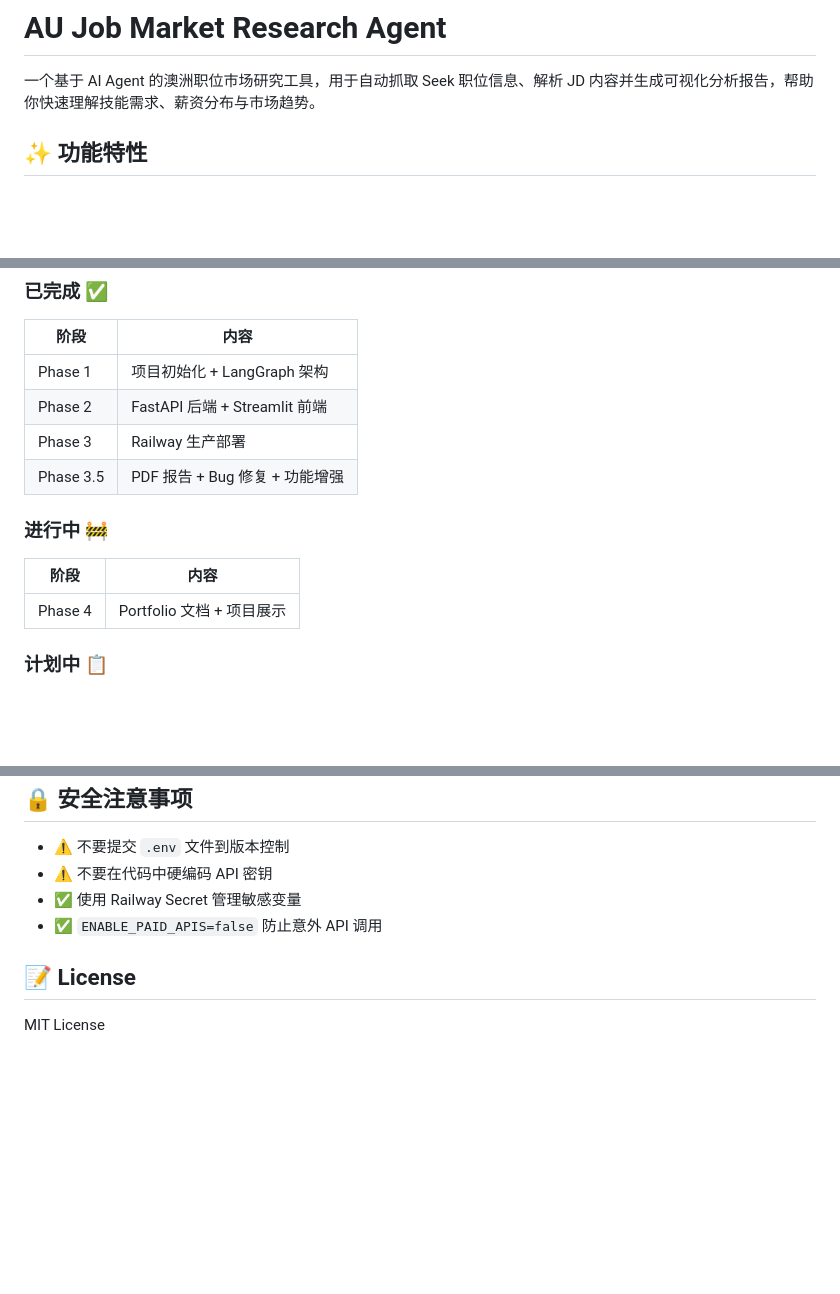
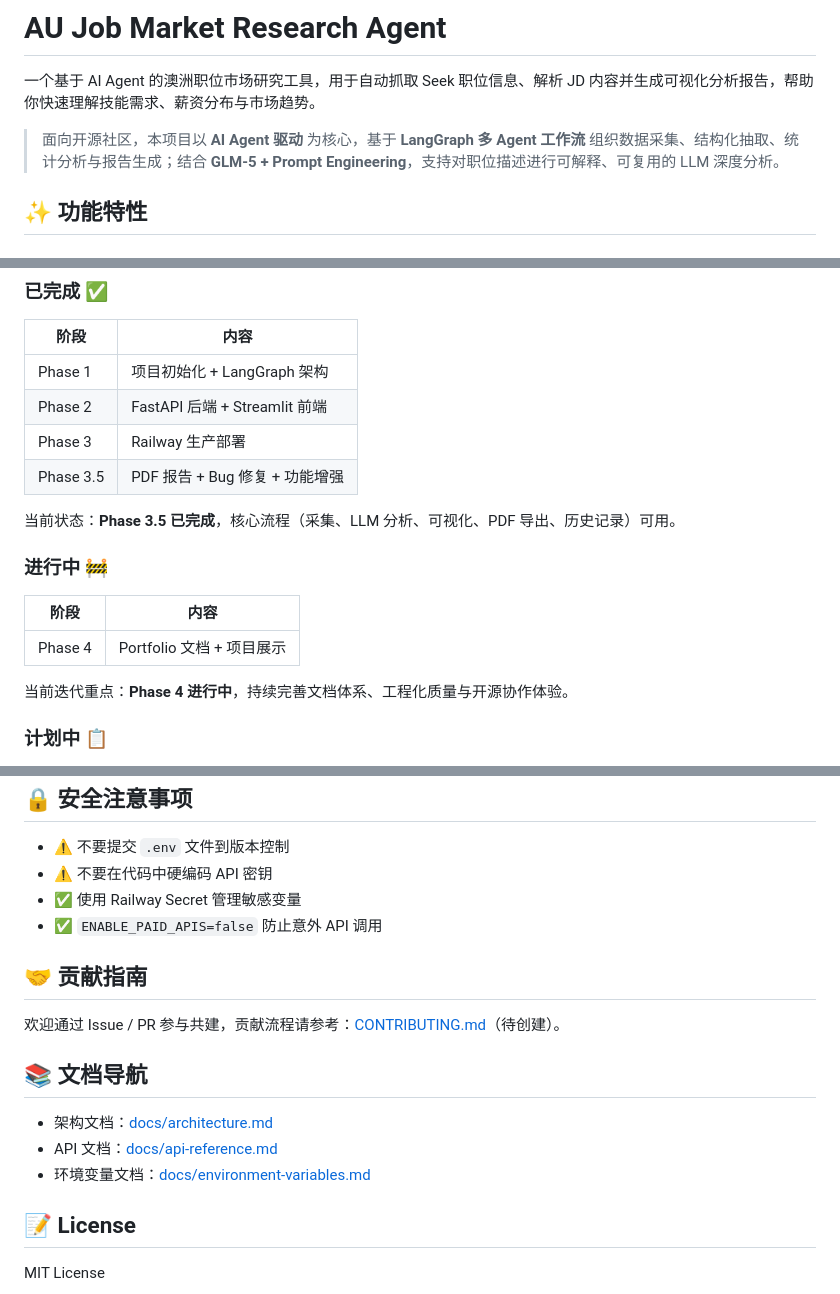
Before and after one commit to pioneer1541/AU-Job-Market-Research-Agent, a Markdown page: README.md, 3 parts joined by grey strips. Drawn GitHub-style; blank space fills up the shorter version.

```diff
--- a/README.md
+++ b/README.md
@@ -1,6 +1,8 @@
 # AU Job Market Research Agent
 
 一个基于 AI Agent 的澳洲职位市场研究工具，用于自动抓取 Seek 职位信息、解析 JD 内容并生成可视化分析报告，帮助你快速理解技能需求、薪资分布与市场趋势。
+
+> 面向开源社区，本项目以 **AI Agent 驱动** 为核心，基于 **LangGraph 多 Agent 工作流** 组织数据采集、结构化抽取、统计分析与报告生成；结合 **GLM-5 + Prompt Engineering**，支持对职位描述进行可解释、可复用的 LLM 深度分析。
 
 
 ## ✨ 功能特性
@@ -171,11 +234,15 @@ docker compose up -d --build
 | Phase 3 | Railway 生产部署 |
 | Phase 3.5 | PDF 报告 + Bug 修复 + 功能增强 |
 
+当前状态：**Phase 3.5 已完成**，核心流程（采集、LLM 分析、可视化、PDF 导出、历史记录）可用。
+
 ### 进行中 🚧
 
 | 阶段 | 内容 |
 |------|------|
 | Phase 4 | Portfolio 文档 + 项目展示 |
+
+当前迭代重点：**Phase 4 进行中**，持续完善文档体系、工程化质量与开源协作体验。
 
 ### 计划中 📋
 
@@ -192,6 +259,16 @@ docker compose up -d --build
 - ✅ 使用 Railway Secret 管理敏感变量
 - ✅ `ENABLE_PAID_APIS=false` 防止意外 API 调用
 
+## 🤝 贡献指南
+
+欢迎通过 Issue / PR 参与共建，贡献流程请参考：[CONTRIBUTING.md](CONTRIBUTING.md)（待创建）。
+
+## 📚 文档导航
+
+- 架构文档：[docs/architecture.md](docs/architecture.md)
+- API 文档：[docs/api-reference.md](docs/api-reference.md)
+- 环境变量文档：[docs/environment-variables.md](docs/environment-variables.md)
+
 ## 📝 License
 
 MIT License
```
Also changed, not shown: other parts of README.md (+61 -0 lines).
